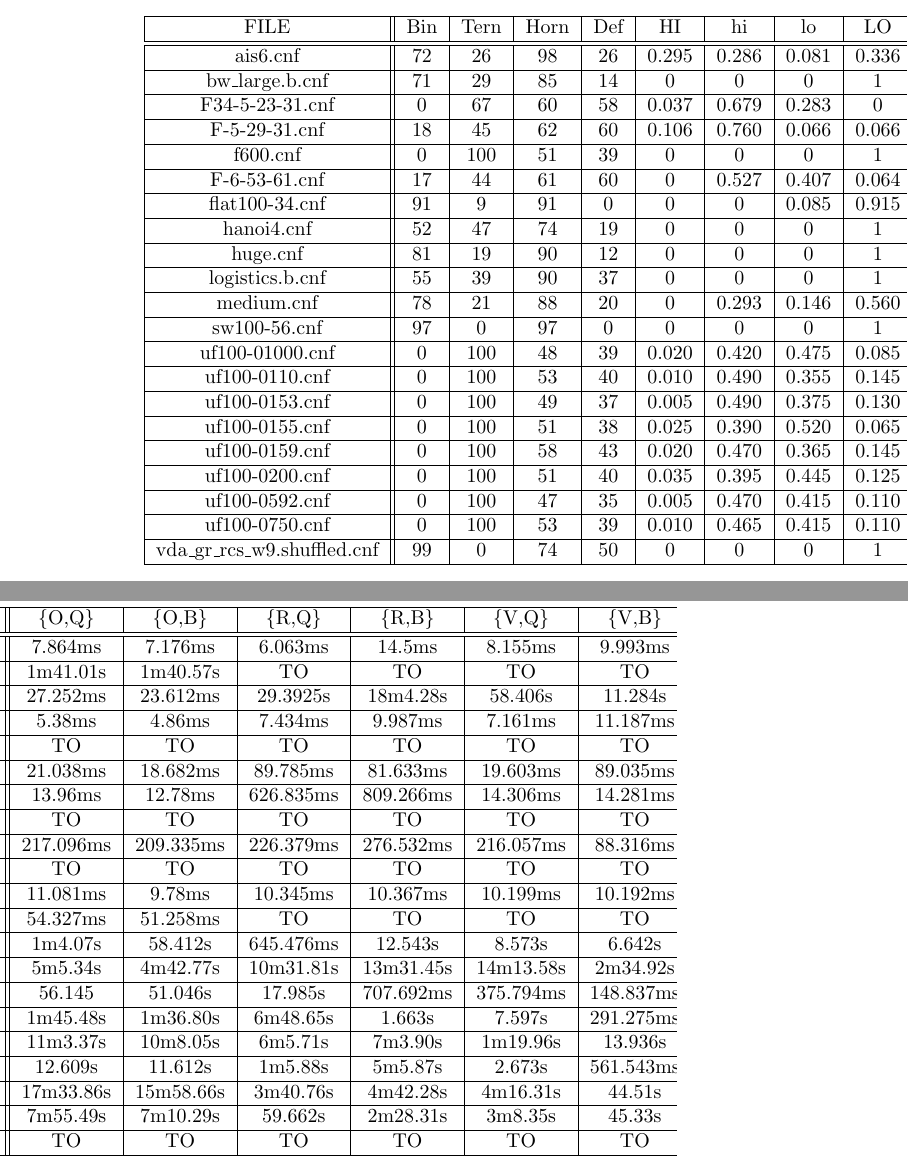
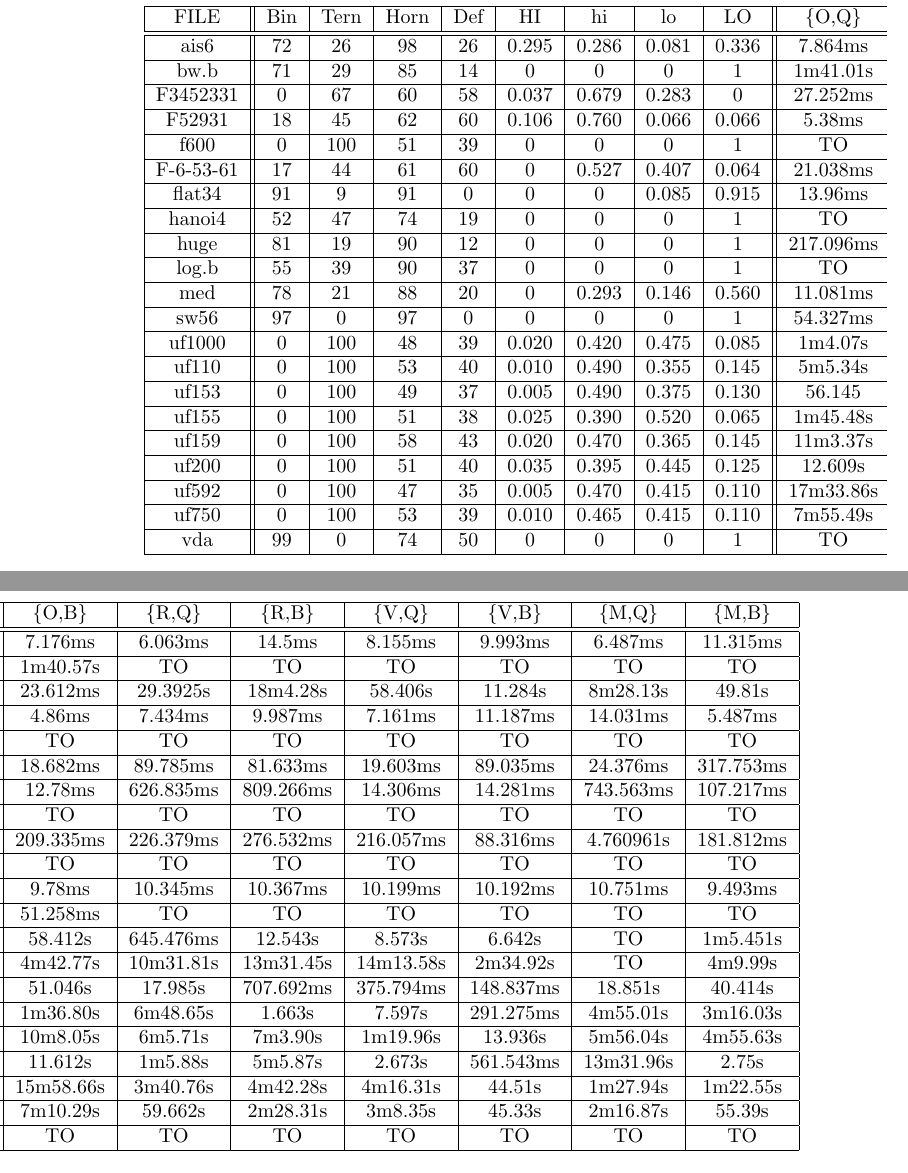
Before and after one commit to kopptr/harmonySAT, a LaTeX document (benchmark/results/02-20-bench.tex): two parts of the columns of the page, joined at a grey line, cut so that both start at the same text. Compiled offline with pdfLaTeX.

Commit message:
Fixed table

```diff
--- a/benchmark/results/02-20-bench.tex
+++ b/benchmark/results/02-20-bench.tex
@@ -1,5 +1,6 @@
 \documentclass{article}
-\usepackage[landscape]{geometry}
+\usepackage{geometry}
+\geometry{papersize={12in,8.5in}}
 \usepackage{fullpage}
 
 \title{Base Solver Measurements}
@@ -13,29 +14,29 @@
 \centering
 \begin{tabular}{|c||c|c|c|c|c|c|c|c||c|c|c|c|c|c|c|c|}\hline
 FILE & Bin & Tern & Horn & Def & HI & hi & lo & LO & \{O,Q\} & \{O,B\} & \{R,Q\} & \{R,B\} & \{V,Q\} & \{V,B\} & \{M,Q\} & \{M,B\} \\\hline\hline
-ais6.cnf & 72 & 26 & 98 & 26 & 0.295 & 0.286 & 0.081 & 0.336 & 7.864ms & 7.176ms & 6.063ms & 14.5ms & 8.155ms & 9.993ms & 6.487ms & 11.315ms \\\hline
-bw\_large.b.cnf & 71 & 29 & 85 & 14 & 0 & 0 & 0 & 1 & 1m41.01s & 1m40.57s & TO & TO & TO & TO & TO & TO \\\hline
-F34-5-23-31.cnf & 0 & 67 & 60 & 58 & 0.037 & 0.679 & 0.283 & 0 & 27.252ms & 23.612ms & 29.3925s & 18m4.28s & 58.406s & 11.284s & 8m28.13s & 49.81s \\\hline
-F-5-29-31.cnf & 18 & 45 & 62 & 60 & 0.106 & 0.760 & 0.066 & 0.066 & 5.38ms & 4.86ms & 7.434ms & 9.987ms & 7.161ms & 11.187ms & 14.031ms & 5.487ms \\\hline
-f600.cnf & 0 & 100 & 51 & 39 & 0 & 0 & 0 & 1 & TO & TO & TO & TO & TO & TO & TO & TO \\\hline
-F-6-53-61.cnf & 17 & 44 & 61 & 60 & 0 & 0.527 & 0.407 & 0.064 & 21.038ms & 18.682ms & 89.785ms & 81.633ms & 19.603ms & 89.035ms & 24.376ms & 317.753ms \\\hline
-flat100-34.cnf & 91 & 9 & 91 & 0 & 0 & 0 & 0.085 & 0.915 & 13.96ms & 12.78ms & 626.835ms & 809.266ms & 14.306ms & 14.281ms & 743.563ms & 107.217ms \\\hline
-hanoi4.cnf & 52 & 47 & 74 & 19 & 0 & 0 & 0 & 1 & TO & TO & TO & TO & TO & TO & TO & TO \\\hline
-huge.cnf & 81 & 19 & 90 & 12 & 0 & 0 & 0 & 1 & 217.096ms & 209.335ms & 226.379ms & 276.532ms & 216.057ms & 88.316ms & 4.760961s & 181.812ms \\\hline
-logistics.b.cnf & 55 & 39 & 90 & 37 & 0 & 0 & 0 & 1& TO & TO & TO & TO & TO & TO & TO & TO \\\hline
-medium.cnf & 78 & 21 & 88 & 20 & 0 & 0.293 & 0.146 & 0.560 & 11.081ms & 9.78ms & 10.345ms & 10.367ms & 10.199ms & 10.192ms & 10.751ms & 9.493ms \\\hline
-sw100-56.cnf & 97 & 0 & 97 & 0 & 0 & 0 & 0 & 1 & 54.327ms & 51.258ms & TO & TO & TO & TO & TO & TO \\\hline
-uf100-01000.cnf & 0 & 100 & 48 & 39 & 0.020 & 0.420 & 0.475 & 0.085 & 1m4.07s &
+ais6 & 72 & 26 & 98 & 26 & 0.295 & 0.286 & 0.081 & 0.336 & 7.864ms & 7.176ms & 6.063ms & 14.5ms & 8.155ms & 9.993ms & 6.487ms & 11.315ms \\\hline
+bw.b & 71 & 29 & 85 & 14 & 0 & 0 & 0 & 1 & 1m41.01s & 1m40.57s & TO & TO & TO & TO & TO & TO \\\hline
+F3452331 & 0 & 67 & 60 & 58 & 0.037 & 0.679 & 0.283 & 0 & 27.252ms & 23.612ms & 29.3925s & 18m4.28s & 58.406s & 11.284s & 8m28.13s & 49.81s \\\hline
+F52931 & 18 & 45 & 62 & 60 & 0.106 & 0.760 & 0.066 & 0.066 & 5.38ms & 4.86ms & 7.434ms & 9.987ms & 7.161ms & 11.187ms & 14.031ms & 5.487ms \\\hline
+f600 & 0 & 100 & 51 & 39 & 0 & 0 & 0 & 1 & TO & TO & TO & TO & TO & TO & TO & TO \\\hline
+F-6-53-61 & 17 & 44 & 61 & 60 & 0 & 0.527 & 0.407 & 0.064 & 21.038ms & 18.682ms & 89.785ms & 81.633ms & 19.603ms & 89.035ms & 24.376ms & 317.753ms \\\hline
+flat34 & 91 & 9 & 91 & 0 & 0 & 0 & 0.085 & 0.915 & 13.96ms & 12.78ms & 626.835ms & 809.266ms & 14.306ms & 14.281ms & 743.563ms & 107.217ms \\\hline
+hanoi4 & 52 & 47 & 74 & 19 & 0 & 0 & 0 & 1 & TO & TO & TO & TO & TO & TO & TO & TO \\\hline
+huge & 81 & 19 & 90 & 12 & 0 & 0 & 0 & 1 & 217.096ms & 209.335ms & 226.379ms & 276.532ms & 216.057ms & 88.316ms & 4.760961s & 181.812ms \\\hline
+log.b & 55 & 39 & 90 & 37 & 0 & 0 & 0 & 1& TO & TO & TO & TO & TO & TO & TO & TO \\\hline
+med & 78 & 21 & 88 & 20 & 0 & 0.293 & 0.146 & 0.560 & 11.081ms & 9.78ms & 10.345ms & 10.367ms & 10.199ms & 10.192ms & 10.751ms & 9.493ms \\\hline
+sw56 & 97 & 0 & 97 & 0 & 0 & 0 & 0 & 1 & 54.327ms & 51.258ms & TO & TO & TO & TO & TO & TO \\\hline
+uf1000 & 0 & 100 & 48 & 39 & 0.020 & 0.420 & 0.475 & 0.085 & 1m4.07s &
 58.412s & 645.476ms & 12.543s & 8.573s & 6.642s & TO & 1m5.451s \\\hline
-uf100-0110.cnf & 0 & 100 & 53 & 40 & 0.010 & 0.490 & 0.355 & 0.145 & 5m5.34s &
+uf110 & 0 & 100 & 53 & 40 & 0.010 & 0.490 & 0.355 & 0.145 & 5m5.34s &
 4m42.77s & 10m31.81s & 13m31.45s & 14m13.58s & 2m34.92s & TO & 4m9.99s \\\hline
-uf100-0153.cnf & 0 & 100 & 49 & 37 & 0.005 & 0.490 & 0.375 & 0.130 & 56.145 & 51.046s & 17.985s & 707.692ms & 375.794ms & 148.837ms & 18.851s & 40.414s \\\hline
-uf100-0155.cnf & 0 & 100 & 51 & 38 & 0.025 & 0.390 & 0.520 & 0.065 & 1m45.48s & 1m36.80s & 6m48.65s & 1.663s & 7.597s & 291.275ms & 4m55.01s & 3m16.03s \\\hline
-uf100-0159.cnf & 0 & 100 & 58 & 43 & 0.020 & 0.470 & 0.365 & 0.145 & 11m3.37s & 10m8.05s & 6m5.71s & 7m3.90s & 1m19.96s & 13.936s & 5m56.04s & 4m55.63s \\\hline
-uf100-0200.cnf & 0 & 100 & 51 & 40 & 0.035 & 0.395 & 0.445 & 0.125 & 12.609s & 11.612s & 1m5.88s & 5m5.87s & 2.673s & 561.543ms & 13m31.96s & 2.75s \\\hline
-uf100-0592.cnf & 0 & 100 & 47 & 35 & 0.005 & 0.470 & 0.415 & 0.110 & 17m33.86s & 15m58.66s & 3m40.76s & 4m42.28s & 4m16.31s & 44.51s & 1m27.94s & 1m22.55s \\\hline
-uf100-0750.cnf & 0 & 100 & 53 & 39 & 0.010 & 0.465 & 0.415 & 0.110 & 7m55.49s & 7m10.29s & 59.662s & 2m28.31s & 3m8.35s & 45.33s & 2m16.87s & 55.39s \\\hline
-vda\_gr\_rcs\_w9.shuffled.cnf & 99 & 0 & 74 & 50 & 0 & 0 & 0 & 1& TO & TO & TO & TO & TO & TO & TO & TO  \\\hline
+uf153 & 0 & 100 & 49 & 37 & 0.005 & 0.490 & 0.375 & 0.130 & 56.145 & 51.046s & 17.985s & 707.692ms & 375.794ms & 148.837ms & 18.851s & 40.414s \\\hline
+uf155 & 0 & 100 & 51 & 38 & 0.025 & 0.390 & 0.520 & 0.065 & 1m45.48s & 1m36.80s & 6m48.65s & 1.663s & 7.597s & 291.275ms & 4m55.01s & 3m16.03s \\\hline
+uf159 & 0 & 100 & 58 & 43 & 0.020 & 0.470 & 0.365 & 0.145 & 11m3.37s & 10m8.05s & 6m5.71s & 7m3.90s & 1m19.96s & 13.936s & 5m56.04s & 4m55.63s \\\hline
+uf200 & 0 & 100 & 51 & 40 & 0.035 & 0.395 & 0.445 & 0.125 & 12.609s & 11.612s & 1m5.88s & 5m5.87s & 2.673s & 561.543ms & 13m31.96s & 2.75s \\\hline
+uf592 & 0 & 100 & 47 & 35 & 0.005 & 0.470 & 0.415 & 0.110 & 17m33.86s & 15m58.66s & 3m40.76s & 4m42.28s & 4m16.31s & 44.51s & 1m27.94s & 1m22.55s \\\hline
+uf750 & 0 & 100 & 53 & 39 & 0.010 & 0.465 & 0.415 & 0.110 & 7m55.49s & 7m10.29s & 59.662s & 2m28.31s & 3m8.35s & 45.33s & 2m16.87s & 55.39s \\\hline
+vda & 99 & 0 & 74 & 50 & 0 & 0 & 0 & 1& TO & TO & TO & TO & TO & TO & TO & TO  \\\hline
 \end{tabular}
 \end{table}
 \end{document}
```
